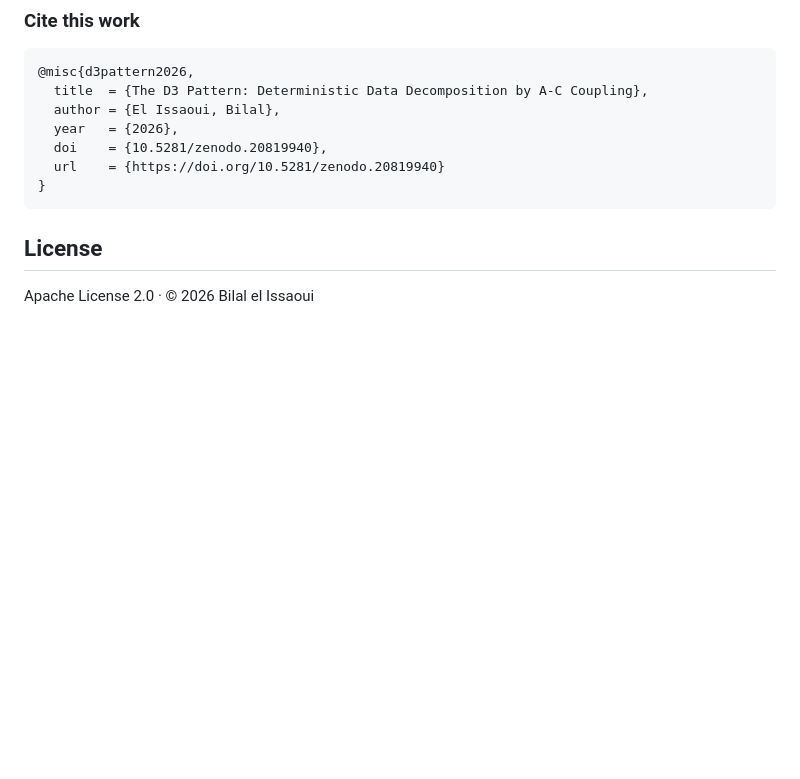
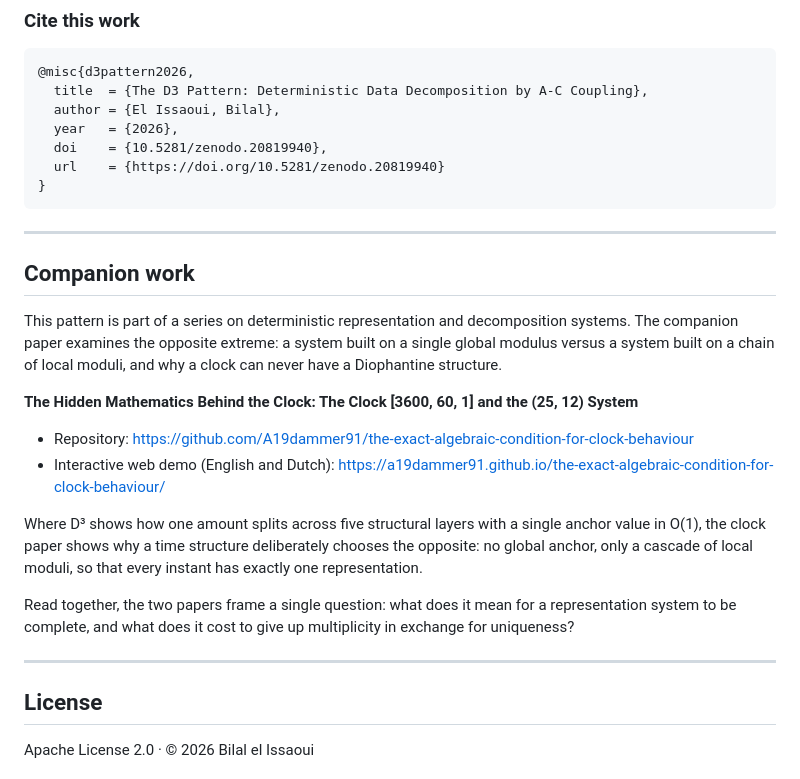
Before and after one commit to A19dammer91/D3-by-A-C-Coupling-Demo, a Markdown page: README.md, the part around the change. GitHub-like rendering; blank space fills up the shorter version.

Commit message:
Add companion work section to README
Added a section on companion work related to deterministic representation and decomposition systems, including links to a repository and an interactive demo.

````diff
--- a/README.md
+++ b/README.md
@@ -117,6 +117,23 @@ Academia: https://www.academia.edu/resource/work/169064537
 }
 ```
 
+---
+
+## Companion work
+
+This pattern is part of a series on deterministic representation and decomposition systems. The companion paper examines the opposite extreme: a system built on a single global modulus versus a system built on a chain of local moduli, and why a clock can never have a Diophantine structure.
+
+**The Hidden Mathematics Behind the Clock: The Clock [3600, 60, 1] and the (25, 12) System**
+
+- Repository: https://github.com/A19dammer91/the-exact-algebraic-condition-for-clock-behaviour
+- Interactive web demo (English and Dutch): https://a19dammer91.github.io/the-exact-algebraic-condition-for-clock-behaviour/
+
+Where D³ shows how one amount splits across five structural layers with a single anchor value in O(1), the clock paper shows why a time structure deliberately chooses the opposite: no global anchor, only a cascade of local moduli, so that every instant has exactly one representation.
+
+Read together, the two papers frame a single question: what does it mean for a representation system to be complete, and what does it cost to give up multiplicity in exchange for uniqueness?
+
+---
+
 ## License
 
 Apache License 2.0 · © 2026 Bilal el Issaoui
````
